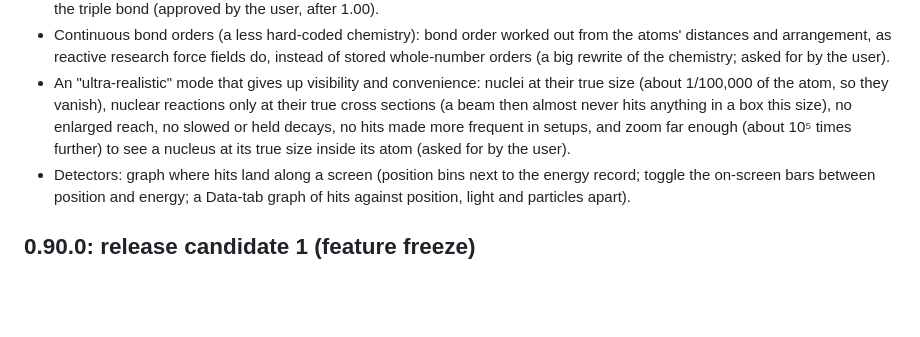
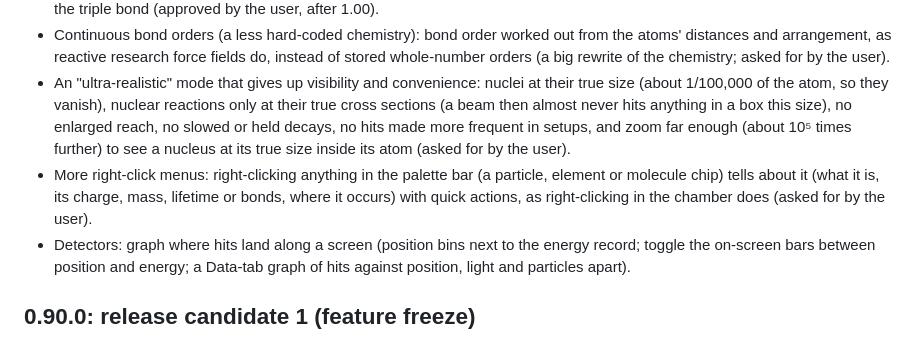
Before and after one commit to graybob74/atom-forge, a Markdown page: PERF-NOTES.md, the part around the change. Drawn GitHub-style; blank space fills up the shorter version.

Commit message:
PERF-NOTES: after-1.00 list: right-click menus for the palette [skip ci]
Co-Authored-By: Claude Opus 5.5 <noreply@anthropic.com>
Claude-Session: https://claude.ai/code/session_0188thLLgKzfY8UdJK9UpA8c

```diff
--- a/PERF-NOTES.md
+++ b/PERF-NOTES.md
@@ -164,6 +164,9 @@ engine stores and visits particles.
   atom, so they vanish), nuclear reactions only at their true cross sections (a beam then almost never hits anything in
   a box this size), no enlarged reach, no slowed or held decays, no hits made more frequent in setups, and zoom far
   enough (about 10⁵ times further) to see a nucleus at its true size inside its atom (asked for by the user).
+- More right-click menus: right-clicking anything in the palette bar (a particle, element or molecule chip) tells about
+  it (what it is, its charge, mass, lifetime or bonds, where it occurs) with quick actions, as right-clicking in the
+  chamber does (asked for by the user).
 - Detectors: graph where hits land along a screen (position bins next to the energy record; toggle the on-screen bars
   between position and energy; a Data-tab graph of hits against position, light and particles apart).
 
```
